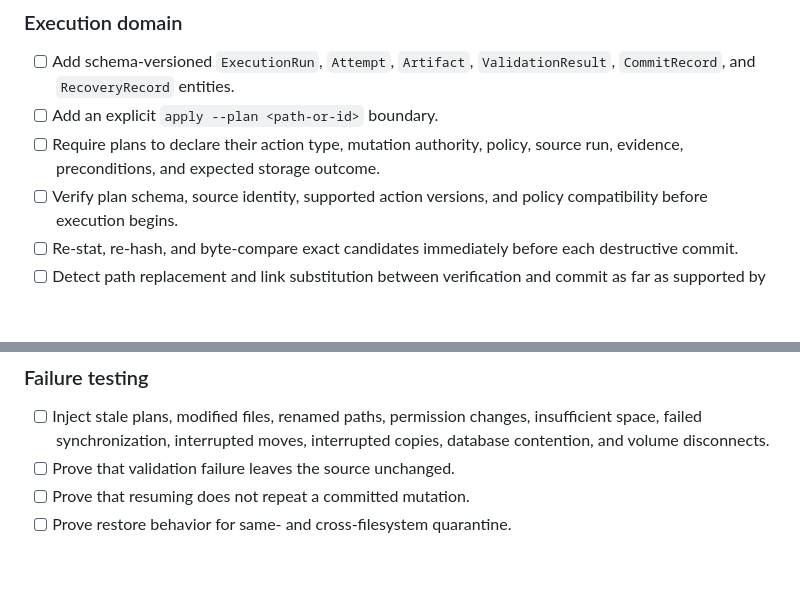
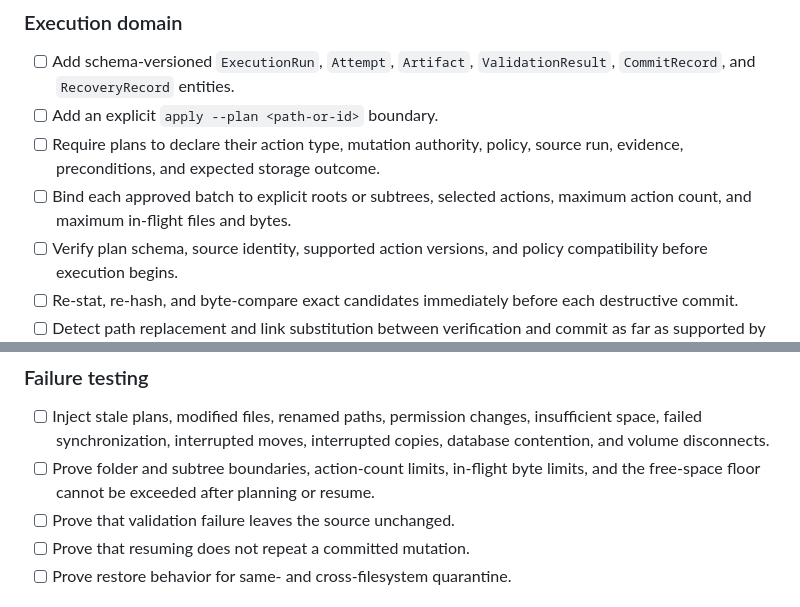
Before and after one commit to egohygiene/optiflow, a Markdown page: ROADMAP.md, 2 parts joined by grey strips. GitHub-like rendering; blank space fills up the shorter version.

```diff
--- a/ROADMAP.md
+++ b/ROADMAP.md
@@ -586,6 +594,8 @@ evidence-complete, recoverable workflow.
 - [ ] Add an explicit `apply --plan <path-or-id>` boundary.
 - [ ] Require plans to declare their action type, mutation authority, policy,
   source run, evidence, preconditions, and expected storage outcome.
+- [ ] Bind each approved batch to explicit roots or subtrees, selected actions,
+  maximum action count, and maximum in-flight files and bytes.
 - [ ] Verify plan schema, source identity, supported action versions, and policy
   compatibility before execution begins.
 - [ ] Re-stat, re-hash, and byte-compare exact candidates immediately before
@@ -642,6 +663,8 @@ evidence-complete, recoverable workflow.
 - [ ] Inject stale plans, modified files, renamed paths, permission changes,
   insufficient space, failed synchronization, interrupted moves, interrupted
   copies, database contention, and volume disconnects.
+- [ ] Prove folder and subtree boundaries, action-count limits, in-flight byte
+  limits, and the free-space floor cannot be exceeded after planning or resume.
 - [ ] Prove that validation failure leaves the source unchanged.
 - [ ] Prove that resuming does not repeat a committed mutation.
 - [ ] Prove restore behavior for same- and cross-filesystem quarantine.
```
Also changed, not shown: other parts of ROADMAP.md (+60 -8 lines).
